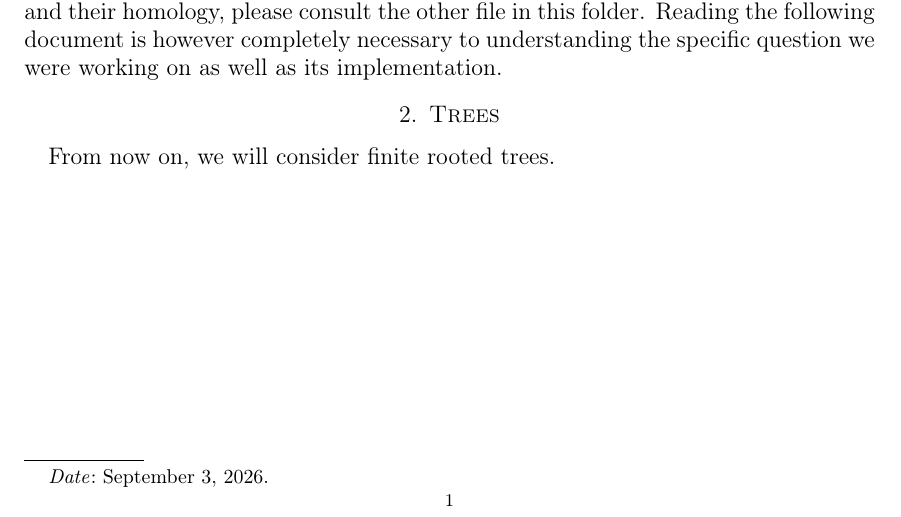
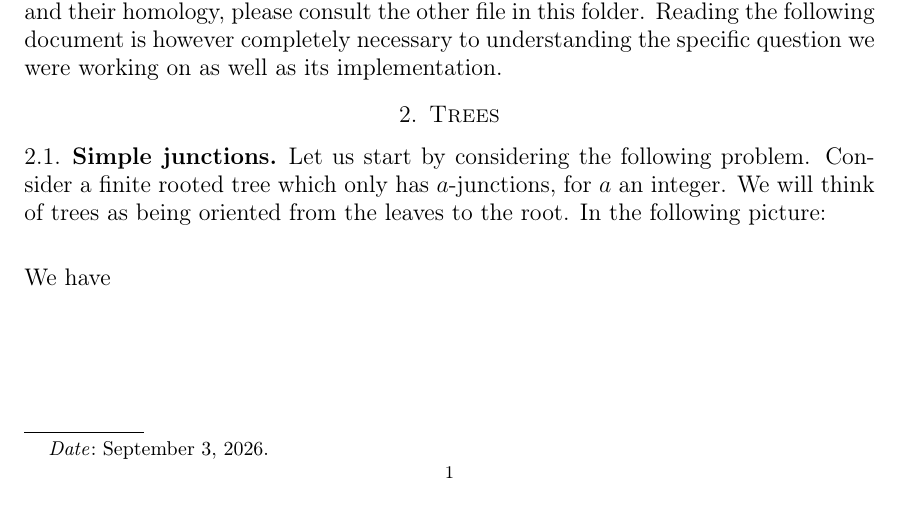
Before and after one commit to thranduil1/Trees-and-their-degrees, a LaTeX paper (mathcontext/tree_problem.tex): part of the page, cut so that both start at the same text. Compiled offline with pdfLaTeX.

Commit message:
starting tex file

```diff
--- a/mathcontext/tree_problem.tex
+++ b/mathcontext/tree_problem.tex
@@ -224,6 +224,16 @@ Reading the following document is however completely necessary to understanding
 
 \section{Trees}
 
-From now on, we will consider finite rooted trees.
+\subsection{Simple junctions}
+Let us start by considering the following problem.
+Consider a finite rooted tree which only has $a$-junctions, for $a$ an integer.
+We will think of trees as being oriented from the leaves to the root.
+In the following picture:
+\begin{center}
+  \begin{tikzcd}
+
+  \end{tikzcd}
+\end{center}
+We have
 
 \end{document}
```
